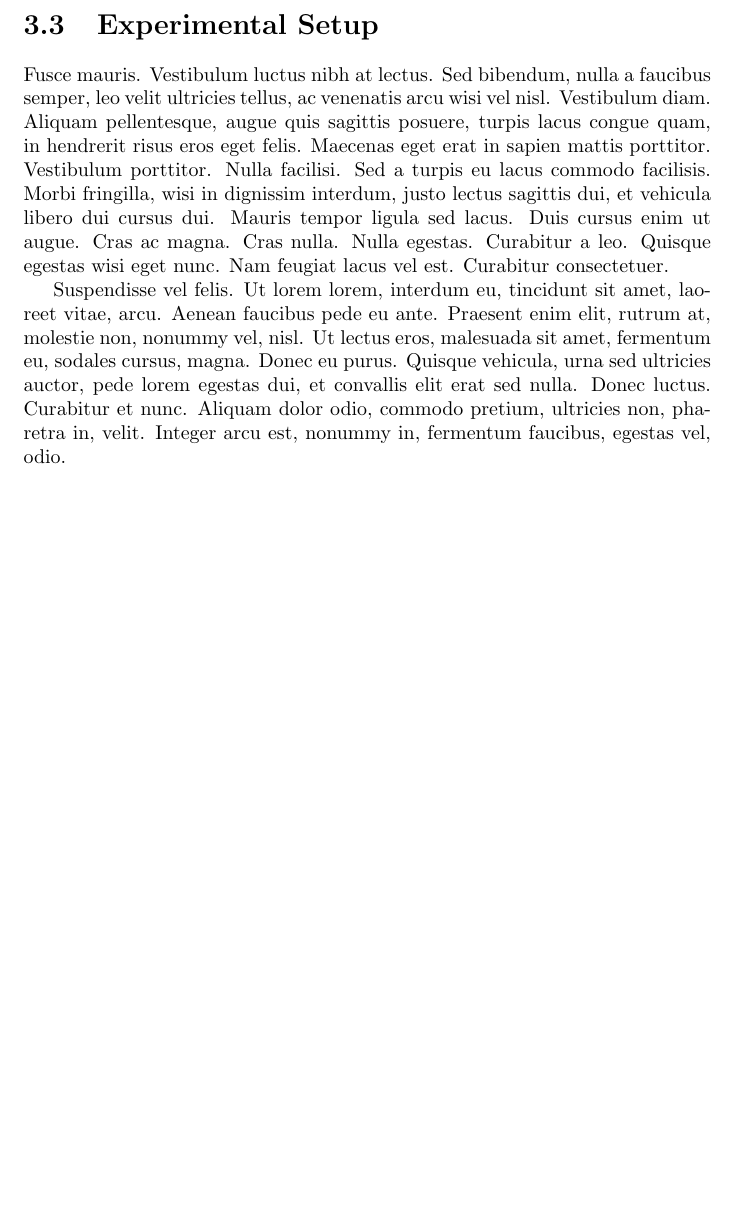
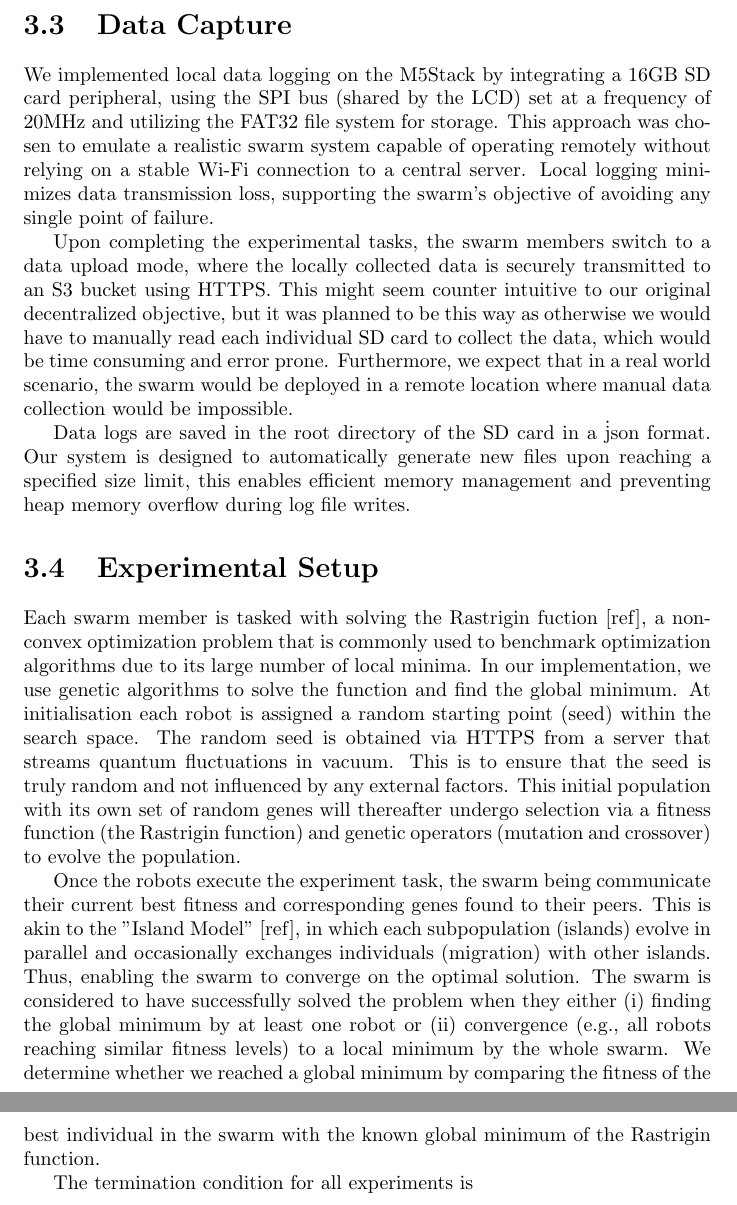
Before and after one commit to yallico/robotics_dissertation, a LaTeX thesis (report/dissertation.tex): part of page 9 of 10 before the commit and two parts of pages 10 and 11 of 12 after it, the two joined at a grey line, cut at the place of the change, the shorter picture padded with empty space. Compiled offline with pdfLaTeX.

Commit message:
report update

```diff
--- a/report/dissertation.tex
+++ b/report/dissertation.tex
@@ -76,9 +81,23 @@ Figure \ref{fig:architecture} shows the implementation of our system to enable o
 
 \end{itemize}
 
+\section{Data Capture}
+We implemented local data logging on the M5Stack by integrating a 16GB SD card peripheral, using the SPI bus (shared by the LCD) set at a frequency of 20MHz and utilizing the FAT32 file system for storage. This approach was chosen to emulate a realistic swarm system capable of operating remotely without relying on a stable Wi-Fi connection to a central server. Local logging minimizes data transmission loss, supporting the swarm's objective of avoiding any single point of failure.
+
+Upon completing the experimental tasks, the swarm members switch to a data upload mode, where the locally collected data is securely transmitted to an S3 bucket using HTTPS. This might seem counter intuitive to our original decentralized objective, but it was planned to be this way as otherwise we would have to manually read each individual SD card to collect the data, which would be time consuming and error prone. Furthermore, we expect that in a real world scenario, the swarm would be deployed in a remote location where manual data collection would be impossible.
+
+Data logs are saved in the root directory of the SD card in a \.json format. Our system is designed to automatically generate new files upon reaching a specified size limit, this enables efficient memory management and preventing heap memory overflow during log file writes.
+
 
 \section{Experimental Setup}
-\lipsum[5-6] % Replace with your content
+
+Each swarm member is tasked with solving the Rastrigin fuction [ref], a non-convex optimization problem that is commonly used to benchmark optimization algorithms due to its large number of local minima. In our implementation, we use genetic algorithms to solve the function and find the global minimum. At initialisation each robot is assigned a random starting point (seed) within the search space. The random seed is obtained via HTTPS from a server that streams quantum fluctuations in vacuum. This is to ensure that the seed is truly random and not influenced by any external factors. This initial population with its own set of random genes will thereafter undergo selection via a fitness function (the Rastrigin function) and genetic operators (mutation and crossover) to evolve the population.
+
+Once the robots execute the experiment task, the swarm being communicate their current best fitness and corresponding genes found to their peers. This is akin to the "Island Model" [ref], in which each subpopulation (islands) evolve in parallel and occasionally exchanges individuals (migration) with other islands. Thus, enabling the swarm to converge on the optimal solution. The swarm is considered to have successfully solved the problem when they either (i) finding the global minimum by at least one robot or (ii) convergence (e.g., all robots reaching similar fitness levels) to a local minimum by the whole swarm. We determine whether we reached a global minimum by comparing the fitness of the best individual in the swarm with the known global minimum of the Rastrigin function.
+
+The termination condition for all experiments is %TODO: need to define the termintion condition.
+
+
 
 % Add more chapters as needed
 
```
Also changed, not shown: report/dissertation.pdf, report/dissertation.tex (5 more changed lines), 3 other files.
